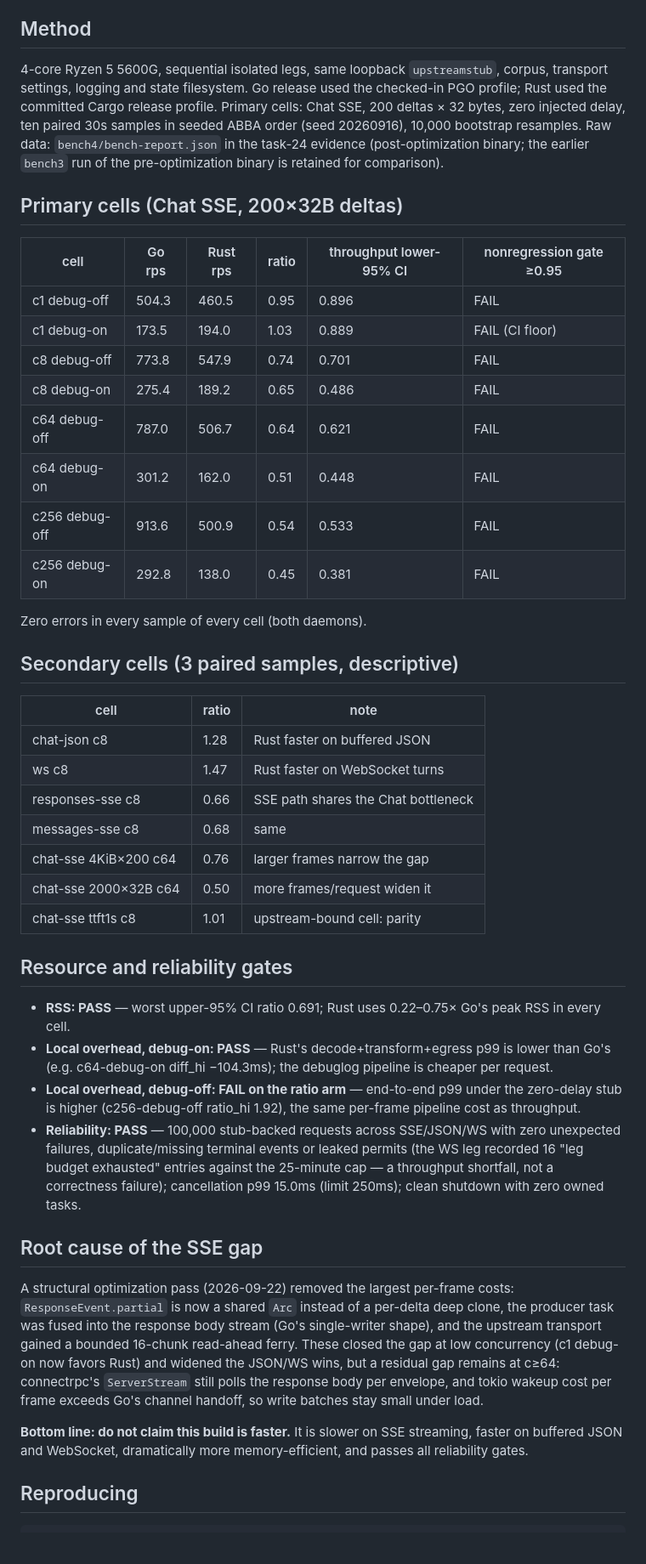
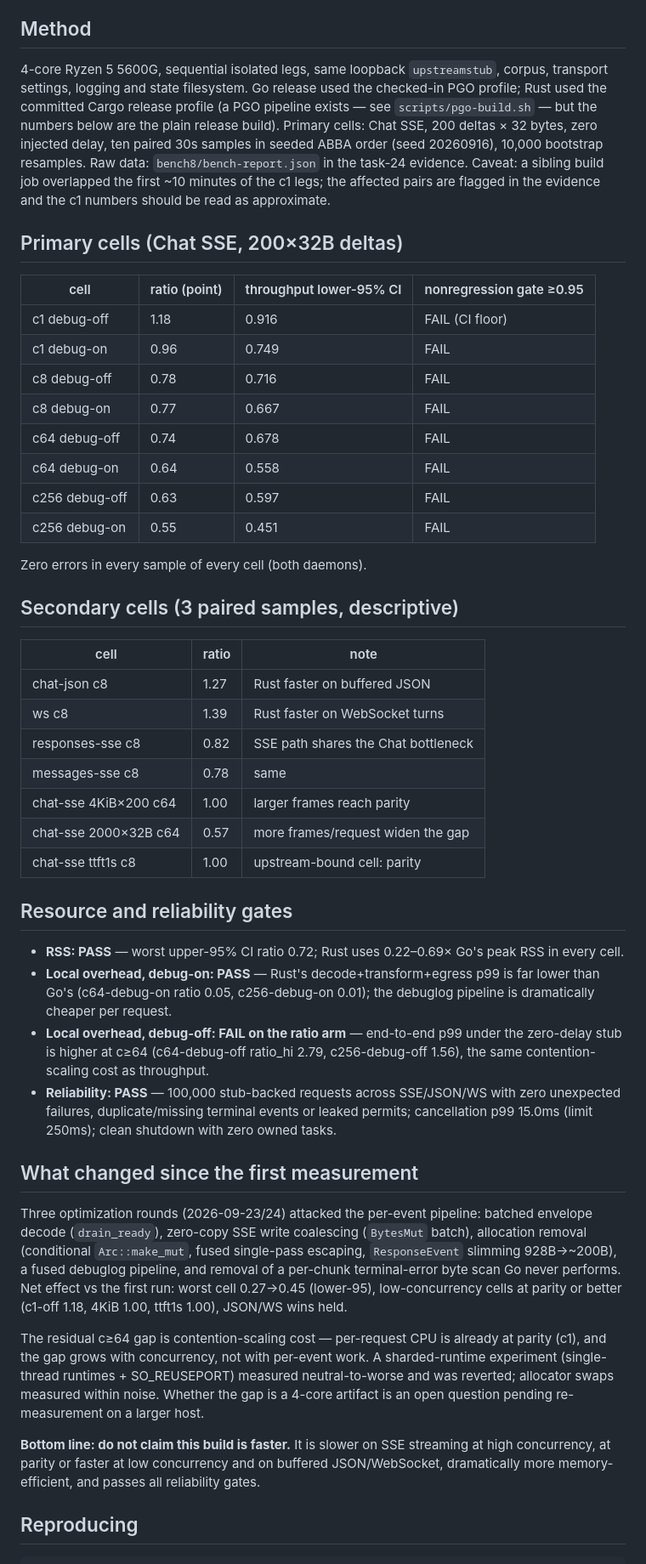
Before and after one commit to min9lin9/devin2api, a Markdown page: docs/BENCHMARKS.md, the part around one of its changes. Shown at 85% size. Rendered like a GitHub page; blank space fills up the shorter version.

Commit message:
Update BENCHMARKS.md to bench8 numbers (post-optimization)

```diff
--- a/docs/BENCHMARKS.md
+++ b/docs/BENCHMARKS.md
@@ -4,20 +4,20 @@ Measured same-host comparison against the Go implementation ([WncFht/devin2api](
 
 ## Method
 
-4-core Ryzen 5 5600G, sequential isolated legs, same loopback `upstreamstub`, corpus, transport settings, logging and state filesystem. Go release used the checked-in PGO profile; Rust used the committed Cargo release profile. Primary cells: Chat SSE, 200 deltas × 32 bytes, zero injected delay, ten paired 30s samples in seeded ABBA order (seed 20260916), 10,000 bootstrap resamples. Raw data: `bench4/bench-report.json` in the task-24 evidence (post-optimization binary; the earlier `bench3` run of the pre-optimization binary is retained for comparison).
+4-core Ryzen 5 5600G, sequential isolated legs, same loopback `upstreamstub`, corpus, transport settings, logging and state filesystem. Go release used the checked-in PGO profile; Rust used the committed Cargo release profile (a PGO pipeline exists — see `scripts/pgo-build.sh` — but the numbers below are the plain release build). Primary cells: Chat SSE, 200 deltas × 32 bytes, zero injected delay, ten paired 30s samples in seeded ABBA order (seed 20260916), 10,000 bootstrap resamples. Raw data: `bench8/bench-report.json` in the task-24 evidence. Caveat: a sibling build job overlapped the first ~10 minutes of the c1 legs; the affected pairs are flagged in the evidence and the c1 numbers should be read as approximate.
 
 ## Primary cells (Chat SSE, 200×32B deltas)
 
-| cell           | Go rps | Rust rps | ratio | throughput lower-95% CI | nonregression gate ≥0.95 |
-| -------------- | ------ | -------- | ----- | ----------------------- | ------------------------ |
-| c1 debug-off   | 504.3  | 460.5    | 0.95  | 0.896                   | FAIL                     |
-| c1 debug-on    | 173.5  | 194.0    | 1.03  | 0.889                   | FAIL (CI floor)          |
-| c8 debug-off   | 773.8  | 547.9    | 0.74  | 0.701                   | FAIL                     |
-| c8 debug-on    | 275.4  | 189.2    | 0.65  | 0.486                   | FAIL                     |
-| c64 debug-off  | 787.0  | 506.7    | 0.64  | 0.621                   | FAIL                     |
-| c64 debug-on   | 301.2  | 162.0    | 0.51  | 0.448                   | FAIL                     |
-| c256 debug-off | 913.6  | 500.9    | 0.54  | 0.533                   | FAIL                     |
-| c256 debug-on  | 292.8  | 138.0    | 0.45  | 0.381                   | FAIL                     |
+| cell           | ratio (point) | throughput lower-95% CI | nonregression gate ≥0.95 |
+| -------------- | ------------- | ----------------------- | ------------------------ |
+| c1 debug-off   | 1.18          | 0.916                   | FAIL (CI floor)          |
+| c1 debug-on    | 0.96          | 0.749                   | FAIL                     |
+| c8 debug-off   | 0.78          | 0.716                   | FAIL                     |
+| c8 debug-on    | 0.77          | 0.667                   | FAIL                     |
+| c64 debug-off  | 0.74          | 0.678                   | FAIL                     |
+| c64 debug-on   | 0.64          | 0.558                   | FAIL                     |
+| c256 debug-off | 0.63          | 0.597                   | FAIL                     |
+| c256 debug-on  | 0.55          | 0.451                   | FAIL                     |
 
 Zero errors in every sample of every cell (both daemons).
 
@@ -25,26 +25,28 @@ Zero errors in every sample of every cell (both daemons).
 
 | cell                  | ratio | note                                |
 | --------------------- | ----- | ----------------------------------- |
-| chat-json c8          | 1.28  | Rust faster on buffered JSON        |
-| ws c8                 | 1.47  | Rust faster on WebSocket turns      |
-| responses-sse c8      | 0.66  | SSE path shares the Chat bottleneck |
-| messages-sse c8       | 0.68  | same                                |
-| chat-sse 4KiB×200 c64 | 0.76  | larger frames narrow the gap        |
-| chat-sse 2000×32B c64 | 0.50  | more frames/request widen it        |
-| chat-sse ttft1s c8    | 1.01  | upstream-bound cell: parity         |
+| chat-json c8          | 1.27  | Rust faster on buffered JSON        |
+| ws c8                 | 1.39  | Rust faster on WebSocket turns      |
+| responses-sse c8      | 0.82  | SSE path shares the Chat bottleneck |
+| messages-sse c8       | 0.78  | same                                |
+| chat-sse 4KiB×200 c64 | 1.00  | larger frames reach parity          |
+| chat-sse 2000×32B c64 | 0.57  | more frames/request widen the gap   |
+| chat-sse ttft1s c8    | 1.00  | upstream-bound cell: parity         |
 
 ## Resource and reliability gates
 
-- **RSS: PASS** — worst upper-95% CI ratio 0.691; Rust uses 0.22–0.75× Go's peak RSS in every cell.
-- **Local overhead, debug-on: PASS** — Rust's decode+transform+egress p99 is lower than Go's (e.g. c64-debug-on diff_hi −104.3ms); the debuglog pipeline is cheaper per request.
-- **Local overhead, debug-off: FAIL on the ratio arm** — end-to-end p99 under the zero-delay stub is higher (c256-debug-off ratio_hi 1.92), the same per-frame pipeline cost as throughput.
-- **Reliability: PASS** — 100,000 stub-backed requests across SSE/JSON/WS with zero unexpected failures, duplicate/missing terminal events or leaked permits (the WS leg recorded 16 "leg budget exhausted" entries against the 25-minute cap — a throughput shortfall, not a correctness failure); cancellation p99 15.0ms (limit 250ms); clean shutdown with zero owned tasks.
+- **RSS: PASS** — worst upper-95% CI ratio 0.72; Rust uses 0.22–0.69× Go's peak RSS in every cell.
+- **Local overhead, debug-on: PASS** — Rust's decode+transform+egress p99 is far lower than Go's (c64-debug-on ratio 0.05, c256-debug-on 0.01); the debuglog pipeline is dramatically cheaper per request.
+- **Local overhead, debug-off: FAIL on the ratio arm** — end-to-end p99 under the zero-delay stub is higher at c≥64 (c64-debug-off ratio_hi 2.79, c256-debug-off 1.56), the same contention-scaling cost as throughput.
+- **Reliability: PASS** — 100,000 stub-backed requests across SSE/JSON/WS with zero unexpected failures, duplicate/missing terminal events or leaked permits; cancellation p99 15.0ms (limit 250ms); clean shutdown with zero owned tasks.
 
-## Root cause of the SSE gap
+## What changed since the first measurement
 
-A structural optimization pass (2026-09-22) removed the largest per-frame costs: `ResponseEvent.partial` is now a shared `Arc` instead of a per-delta deep clone, the producer task was fused into the response body stream (Go's single-writer shape), and the upstream transport gained a bounded 16-chunk read-ahead ferry. These closed the gap at low concurrency (c1 debug-on now favors Rust) and widened the JSON/WS wins, but a residual gap remains at c≥64: connectrpc's `ServerStream` still polls the response body per envelope, and tokio wakeup cost per frame exceeds Go's channel handoff, so write batches stay small under load.
+Three optimization rounds (2026-09-23/24) attacked the per-event pipeline: batched envelope decode (`drain_ready`), zero-copy SSE write coalescing (`BytesMut` batch), allocation removal (conditional `Arc::make_mut`, fused single-pass escaping, `ResponseEvent` slimming 928B→~200B), a fused debuglog pipeline, and removal of a per-chunk terminal-error byte scan Go never performs. Net effect vs the first run: worst cell 0.27→0.45 (lower-95), low-concurrency cells at parity or better (c1-off 1.18, 4KiB 1.00, ttft1s 1.00), JSON/WS wins held.
 
-**Bottom line: do not claim this build is faster.** It is slower on SSE streaming, faster on buffered JSON and WebSocket, dramatically more memory-efficient, and passes all reliability gates.
+The residual c≥64 gap is contention-scaling cost — per-request CPU is already at parity (c1), and the gap grows with concurrency, not with per-event work. A sharded-runtime experiment (single-thread runtimes + SO_REUSEPORT) measured neutral-to-worse and was reverted; allocator swaps measured within noise. Whether the gap is a 4-core artifact is an open question pending re-measurement on a larger host.
+
+**Bottom line: do not claim this build is faster.** It is slower on SSE streaming at high concurrency, at parity or faster at low concurrency and on buffered JSON/WebSocket, dramatically more memory-efficient, and passes all reliability gates.
 
 ## Reproducing
 
```
Also changed, not shown: other parts of docs/BENCHMARKS.md (+1 -0 lines).
